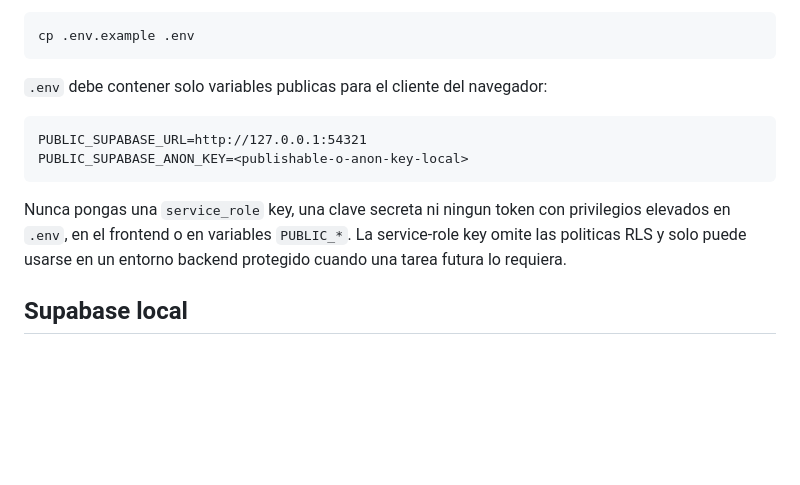
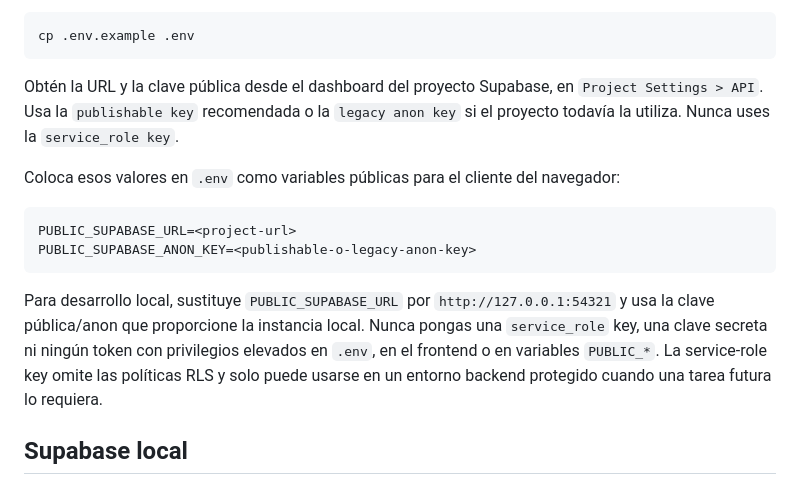
Before and after one commit to pablosantos21/llumitaula-worker, a Markdown page: README.md, the part around the change. Rendered like a GitHub page; blank space fills up the shorter version.

Commit message:
docs: clarify supabase key setup

````diff
--- a/README.md
+++ b/README.md
@@ -31,14 +31,16 @@ Crea la configuracion local a partir del ejemplo:
 cp .env.example .env
 ```
 
-`.env` debe contener solo variables publicas para el cliente del navegador:
+Obtén la URL y la clave pública desde el dashboard del proyecto Supabase, en `Project Settings > API`. Usa la `publishable key` recomendada o la `legacy anon key` si el proyecto todavía la utiliza. Nunca uses la `service_role key`.
+
+Coloca esos valores en `.env` como variables públicas para el cliente del navegador:
 
 ```dotenv
-PUBLIC_SUPABASE_URL=http://127.0.0.1:54321
-PUBLIC_SUPABASE_ANON_KEY=<publishable-o-anon-key-local>
+PUBLIC_SUPABASE_URL=<project-url>
+PUBLIC_SUPABASE_ANON_KEY=<publishable-o-legacy-anon-key>
 ```
 
-Nunca pongas una `service_role` key, una clave secreta ni ningun token con privilegios elevados en `.env`, en el frontend o en variables `PUBLIC_*`. La service-role key omite las politicas RLS y solo puede usarse en un entorno backend protegido cuando una tarea futura lo requiera.
+Para desarrollo local, sustituye `PUBLIC_SUPABASE_URL` por `http://127.0.0.1:54321` y usa la clave pública/anon que proporcione la instancia local. Nunca pongas una `service_role` key, una clave secreta ni ningún token con privilegios elevados en `.env`, en el frontend o en variables `PUBLIC_*`. La service-role key omite las políticas RLS y solo puede usarse en un entorno backend protegido cuando una tarea futura lo requiera.
 
 ## Supabase local
 
````
